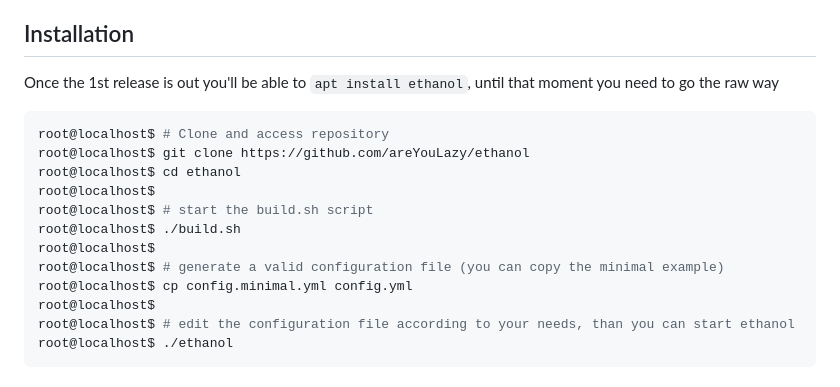
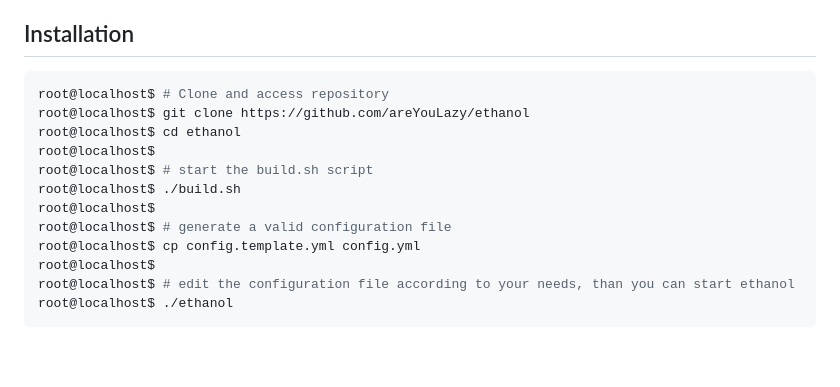
Before and after one commit to areYouLazy/ethanol, a Markdown page: README.md, the part around the change. Drawn GitHub-style; blank space fills up the shorter version.

Commit message:
Update README.md
README update

````diff
--- a/README.md
+++ b/README.md
@@ -30,8 +30,6 @@ Ethanol is actually capable of querying the following systems:
 
 ## Installation
 
-Once the 1st release is out you'll be able to `apt install ethanol`, until that moment you need to go the raw way
-
 ```console
 root@localhost$ # Clone and access repository
 root@localhost$ git clone https://github.com/areYouLazy/ethanol
@@ -40,8 +38,8 @@ root@localhost$
 root@localhost$ # start the build.sh script
 root@localhost$ ./build.sh
 root@localhost$
-root@localhost$ # generate a valid configuration file (you can copy the minimal example)
-root@localhost$ cp config.minimal.yml config.yml
+root@localhost$ # generate a valid configuration file
+root@localhost$ cp config.template.yml config.yml
 root@localhost$
 root@localhost$ # edit the configuration file according to your needs, than you can start ethanol
 root@localhost$ ./ethanol
````
